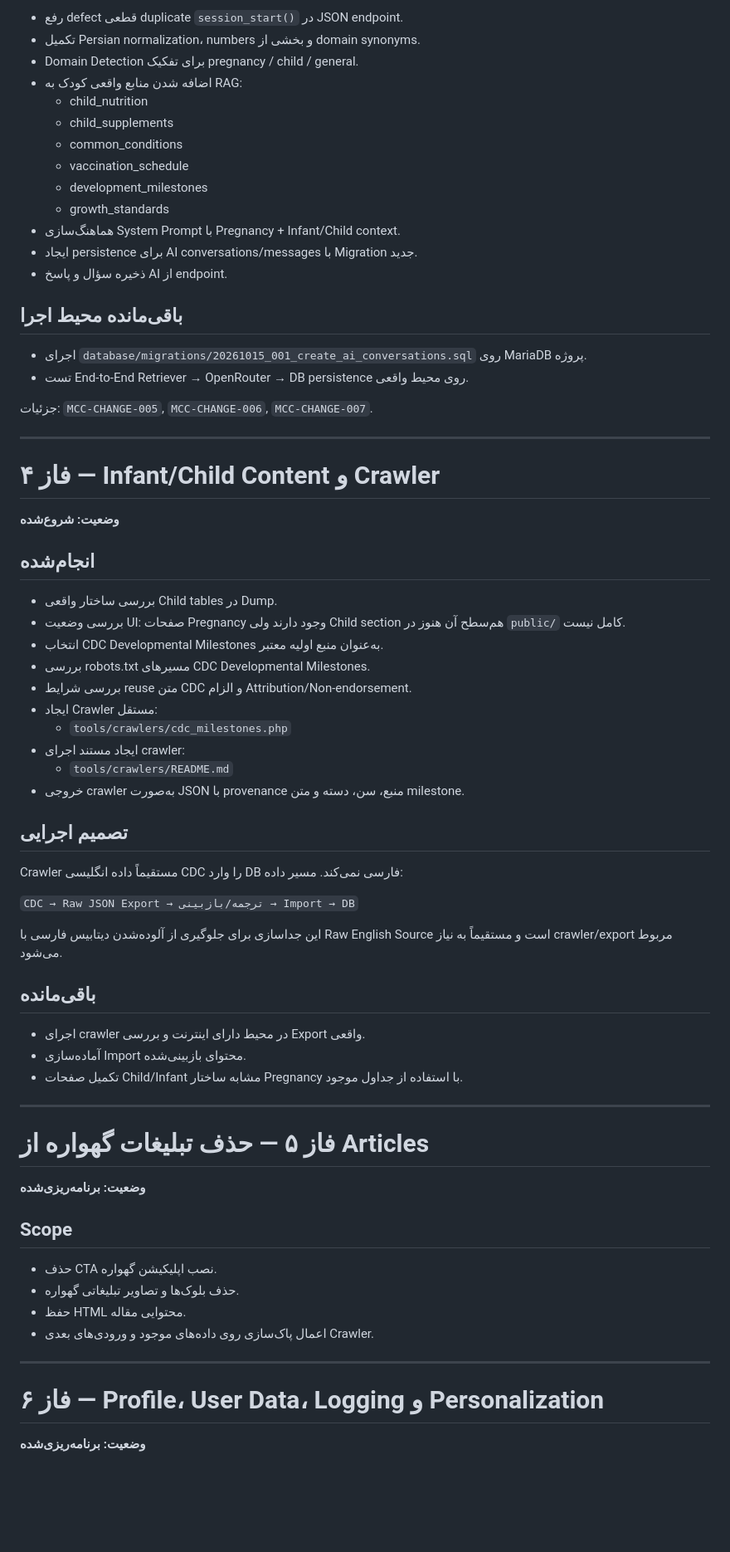
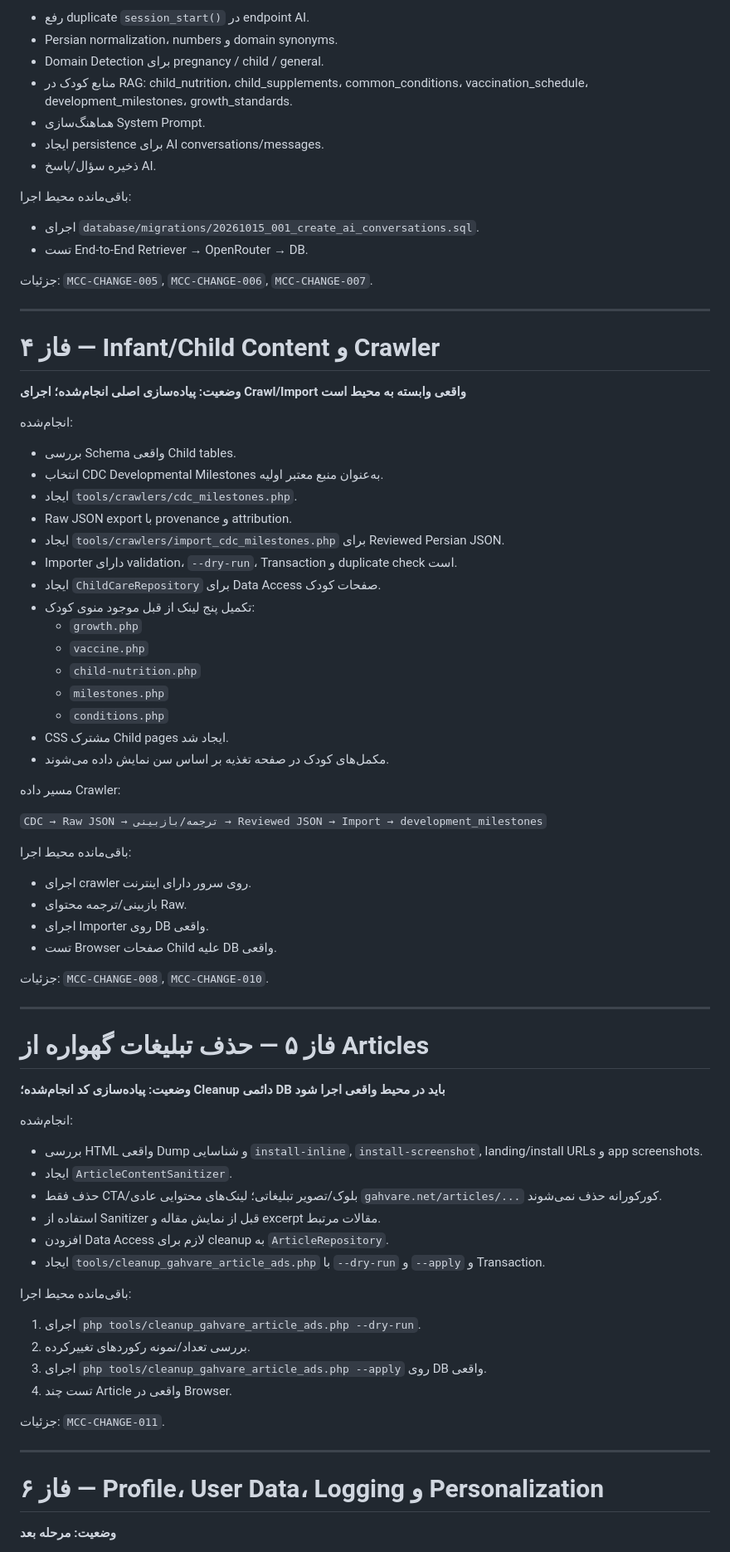
Before and after one commit to hamedplay/maternal_child_care, a Markdown page: docs/IMPLEMENTATION_ROADMAP.md, the part around one of its changes. Shown at 83% size. Drawn GitHub-style; blank space fills up the shorter version.

Commit message:
Update roadmap after child UI and Ghevareh cleanup implementation

```diff
--- a/docs/IMPLEMENTATION_ROADMAP.md
+++ b/docs/IMPLEMENTATION_ROADMAP.md
@@ -79,22 +68,16 @@
 
-- رفع defect قطعی duplicate `session_start()` در JSON endpoint.
-- تکمیل Persian normalization، numbers و بخشی از domain synonyms.
-- Domain Detection برای تفکیک pregnancy / child / general.
-- اضافه شدن منابع واقعی کودک به RAG:
-  - child_nutrition
-  - child_supplements
-  - common_conditions
-  - vaccination_schedule
-  - development_milestones
-  - growth_standards
-- هماهنگ‌سازی System Prompt با Pregnancy + Infant/Child context.
-- ایجاد persistence برای AI conversations/messages با Migration جدید.
-- ذخیره سؤال و پاسخ AI از endpoint.
+- رفع duplicate `session_start()` در endpoint AI.
+- Persian normalization، numbers و domain synonyms.
+- Domain Detection برای pregnancy / child / general.
+- منابع کودک در RAG: child_nutrition، child_supplements، common_conditions، vaccination_schedule، development_milestones، growth_standards.
+- هماهنگ‌سازی System Prompt.
+- ایجاد persistence برای AI conversations/messages.
+- ذخیره سؤال/پاسخ AI.
 
-## باقی‌مانده محیط اجرا
+باقی‌مانده محیط اجرا:
 
-- اجرای `database/migrations/20261015_001_create_ai_conversations.sql` روی MariaDB پروژه.
-- تست End-to-End Retriever → OpenRouter → DB persistence روی محیط واقعی.
+- اجرای `database/migrations/20261015_001_create_ai_conversations.sql`.
+- تست End-to-End Retriever → OpenRouter → DB.
 
 جزئیات: `MCC-CHANGE-005`, `MCC-CHANGE-006`, `MCC-CHANGE-007`.
 
@@ -102,51 +85,66 @@
 
 # فاز ۴ — Infant/Child Content و Crawler
 
-**وضعیت: شروع‌شده**
+**وضعیت: پیاده‌سازی اصلی انجام‌شده؛ اجرای Crawl/Import واقعی وابسته به محیط است**
 
-## انجام‌شده
+انجام‌شده:
 
-- بررسی ساختار واقعی Child tables در Dump.
-- بررسی وضعیت UI: صفحات Pregnancy وجود دارند ولی Child section هم‌سطح آن هنوز در `public/` کامل نیست.
-- انتخاب CDC Developmental Milestones به‌عنوان منبع اولیه معتبر.
-- بررسی robots.txt مسیرهای CDC Developmental Milestones.
-- بررسی شرایط reuse متن CDC و الزام Attribution/Non-endorsement.
-- ایجاد Crawler مستقل:
-  - `tools/crawlers/cdc_milestones.php`
-- ایجاد مستند اجرای crawler:
-  - `tools/crawlers/README.md`
-- خروجی crawler به‌صورت JSON با provenance منبع، سن، دسته و متن milestone.
+- بررسی Schema واقعی Child tables.
+- انتخاب CDC Developmental Milestones به‌عنوان منبع معتبر اولیه.
+- ایجاد `tools/crawlers/cdc_milestones.php`.
+- Raw JSON export با provenance و attribution.
+- ایجاد `tools/crawlers/import_cdc_milestones.php` برای Reviewed Persian JSON.
+- Importer دارای validation، `--dry-run`، Transaction و duplicate check است.
+- ایجاد `ChildCareRepository` برای Data Access صفحات کودک.
+- تکمیل پنج لینک از قبل موجود منوی کودک:
+  - `growth.php`
+  - `vaccine.php`
+  - `child-nutrition.php`
+  - `milestones.php`
+  - `conditions.php`
+- CSS مشترک Child pages ایجاد شد.
+- مکمل‌های کودک در صفحه تغذیه بر اساس سن نمایش داده می‌شوند.
 
-## تصمیم اجرایی
+مسیر داده Crawler:
 
-Crawler مستقیماً داده انگلیسی CDC را وارد DB فارسی نمی‌کند. مسیر داده:
+`CDC → Raw JSON → ترجمه/بازبینی → Reviewed JSON → Import → development_milestones`
 
-`CDC → Raw JSON Export → ترجمه/بازبینی → Import → DB`
+باقی‌مانده محیط اجرا:
 
-این جداسازی برای جلوگیری از آلوده‌شدن دیتابیس فارسی با Raw English Source است و مستقیماً به نیاز crawler/export مربوط می‌شود.
+- اجرای crawler روی سرور دارای اینترنت.
+- بازبینی/ترجمه محتوای Raw.
+- اجرای Importer روی DB واقعی.
+- تست Browser صفحات Child علیه DB واقعی.
 
-## باقی‌مانده
-
-- اجرای crawler در محیط دارای اینترنت و بررسی Export واقعی.
-- آماده‌سازی Import محتوای بازبینی‌شده.
-- تکمیل صفحات Child/Infant مشابه ساختار Pregnancy با استفاده از جداول موجود.
+جزئیات: `MCC-CHANGE-008`, `MCC-CHANGE-010`.
 
 ---
 
 # فاز ۵ — حذف تبلیغات گهواره از Articles
 
-**وضعیت: برنامه‌ریزی‌شده**
+**وضعیت: پیاده‌سازی کد انجام‌شده؛ Cleanup دائمی DB باید در محیط واقعی اجرا شود**
 
-## Scope
+انجام‌شده:
 
-- حذف CTA نصب اپلیکیشن گهواره.
-- حذف بلوک‌ها و تصاویر تبلیغاتی گهواره.
-- حفظ HTML محتوایی مقاله.
-- اعمال پاک‌سازی روی داده‌های موجود و ورودی‌های بعدی Crawler.
+- بررسی HTML واقعی Dump و شناسایی `install-inline`, `install-screenshot`, landing/install URLs و app screenshots.
+- ایجاد `ArticleContentSanitizer`.
+- حذف فقط CTA/بلوک/تصویر تبلیغاتی؛ لینک‌های محتوایی عادی `gahvare.net/articles/...` کورکورانه حذف نمی‌شوند.
+- استفاده از Sanitizer قبل از نمایش مقاله و excerpt مقالات مرتبط.
+- افزودن Data Access لازم برای cleanup به `ArticleRepository`.
+- ایجاد `tools/cleanup_gahvare_article_ads.php` با `--dry-run` و `--apply` و Transaction.
+
+باقی‌مانده محیط اجرا:
+
+1. اجرای `php tools/cleanup_gahvare_article_ads.php --dry-run`.
+2. بررسی تعداد/نمونه رکوردهای تغییرکرده.
+3. اجرای `php tools/cleanup_gahvare_article_ads.php --apply` روی DB واقعی.
+4. تست چند Article واقعی در Browser.
+
+جزئیات: `MCC-CHANGE-011`.
 
 ---
 
 # فاز ۶ — Profile، User Data، Logging و Personalization
 
-**وضعیت: برنامه‌ریزی‌شده**
+**وضعیت: مرحله بعد**
 
```
Also changed, not shown: other parts of docs/IMPLEMENTATION_ROADMAP.md (+26 -41 lines).
